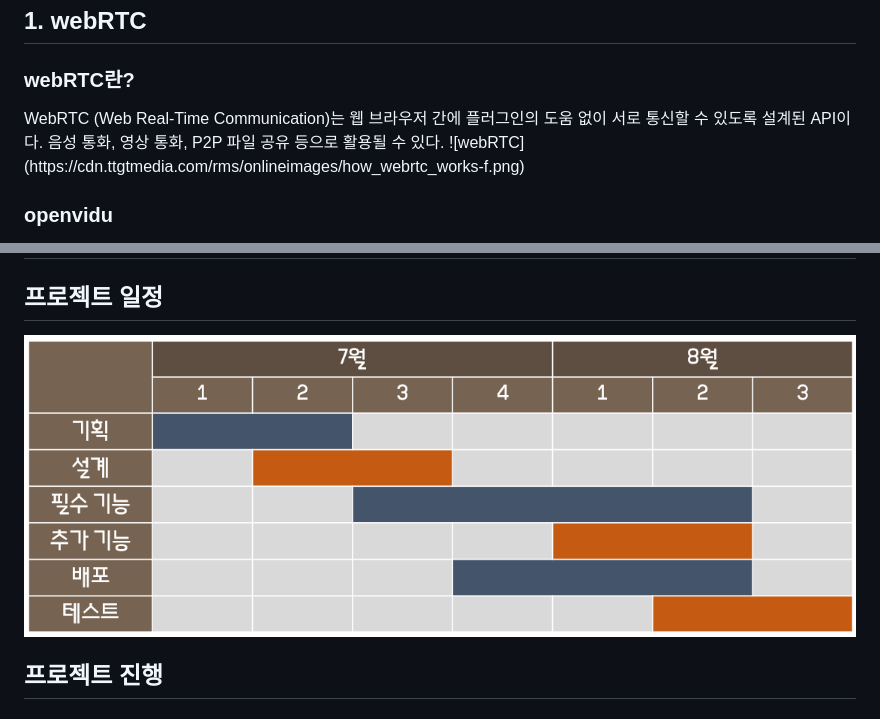
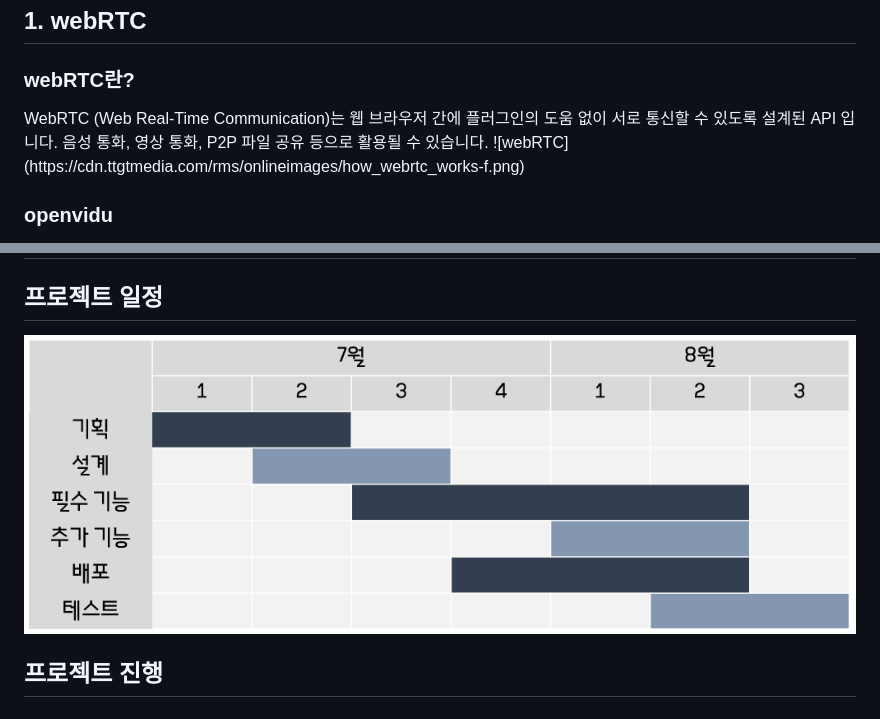
Before and after one commit to avatime/avatime, a Markdown page: README.md, 2 parts joined by grey strips. GitHub-like rendering; pictures changed too: assets/일정.png.

Commit message:
docs: README 작성 #6

```diff
--- a/README.md
+++ b/README.md
@@ -144,8 +144,8 @@
 ### webRTC란?
 
 <aside>
-WebRTC (Web Real-Time Communication)는 웹 브라우저 간에 플러그인의 도움 없이 서로 통신할 수 있도록 설계된 API이다.
-음성 통화, 영상 통화, P2P 파일 공유 등으로 활용될 수 있다.
+WebRTC (Web Real-Time Communication)는 웹 브라우저 간에 플러그인의 도움 없이 서로 통신할 수 있도록 설계된 API 입니다.
+음성 통화, 영상 통화, P2P 파일 공유 등으로 활용될 수 있습니다.
 ![webRTC](https://cdn.ttgtmedia.com/rms/onlineimages/how_webrtc_works-f.png)
 </aside>
 
```
Also changed, not shown: other parts of README.md (+2 -2 lines).
